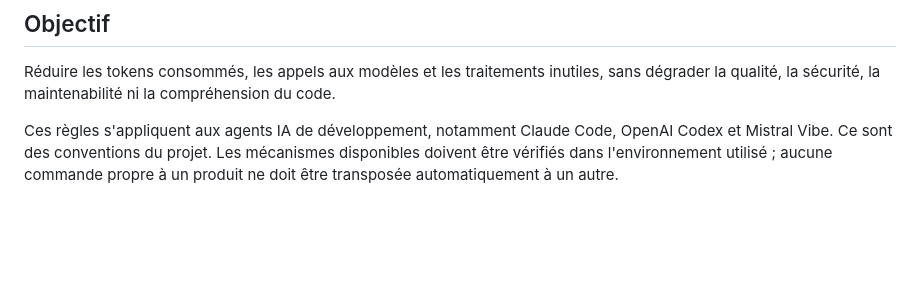
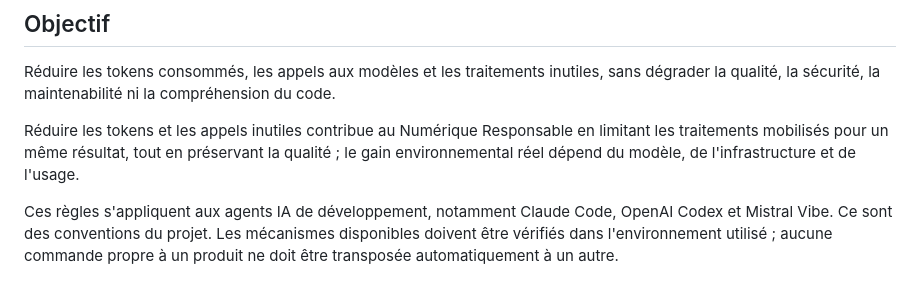
Before and after one commit to Institut-du-Numerique-Responsable/green-codex, a Markdown page: green-codex/references/token-sobriety.md, the part around the change. GitHub-like rendering; blank space fills up the shorter version.

```diff
--- a/green-codex/references/token-sobriety.md
+++ b/green-codex/references/token-sobriety.md
@@ -8,6 +8,10 @@ Voir [l'attribution et la provenance](third-party-attributions.md).
 
 Réduire les tokens consommés, les appels aux modèles et les traitements inutiles,
 sans dégrader la qualité, la sécurité, la maintenabilité ni la compréhension du code.
+
+Réduire les tokens et les appels inutiles contribue au Numérique Responsable en
+limitant les traitements mobilisés pour un même résultat, tout en préservant la qualité ;
+le gain environnemental réel dépend du modèle, de l'infrastructure et de l'usage.
 
 Ces règles s'appliquent aux agents IA de développement, notamment Claude Code,
 OpenAI Codex et Mistral Vibe. Ce sont des conventions du projet. Les mécanismes
```
Also changed, not shown: README.md (+5 -0 lines).
